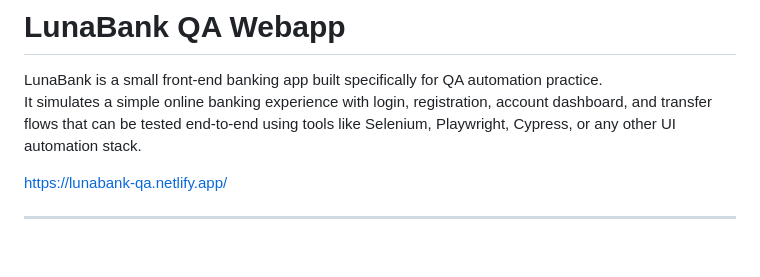
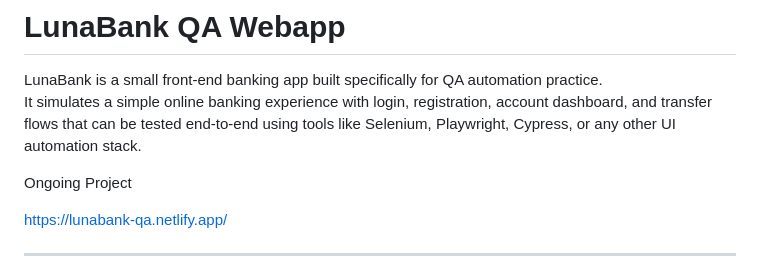
Before and after one commit to ivanayramirez-ux/lunabank-qa-webapp, a Markdown page: README.md, the part around the change. GitHub-like rendering; blank space fills up the shorter version.

```diff
--- a/README.md
+++ b/README.md
@@ -2,6 +2,8 @@
 
 LunaBank is a small front-end banking app built specifically for QA automation practice.
 It simulates a simple online banking experience with login, registration, account dashboard, and transfer flows that can be tested end-to-end using tools like Selenium, Playwright, Cypress, or any other UI automation stack.
+
+Ongoing Project
 
 https://lunabank-qa.netlify.app/
 
```
